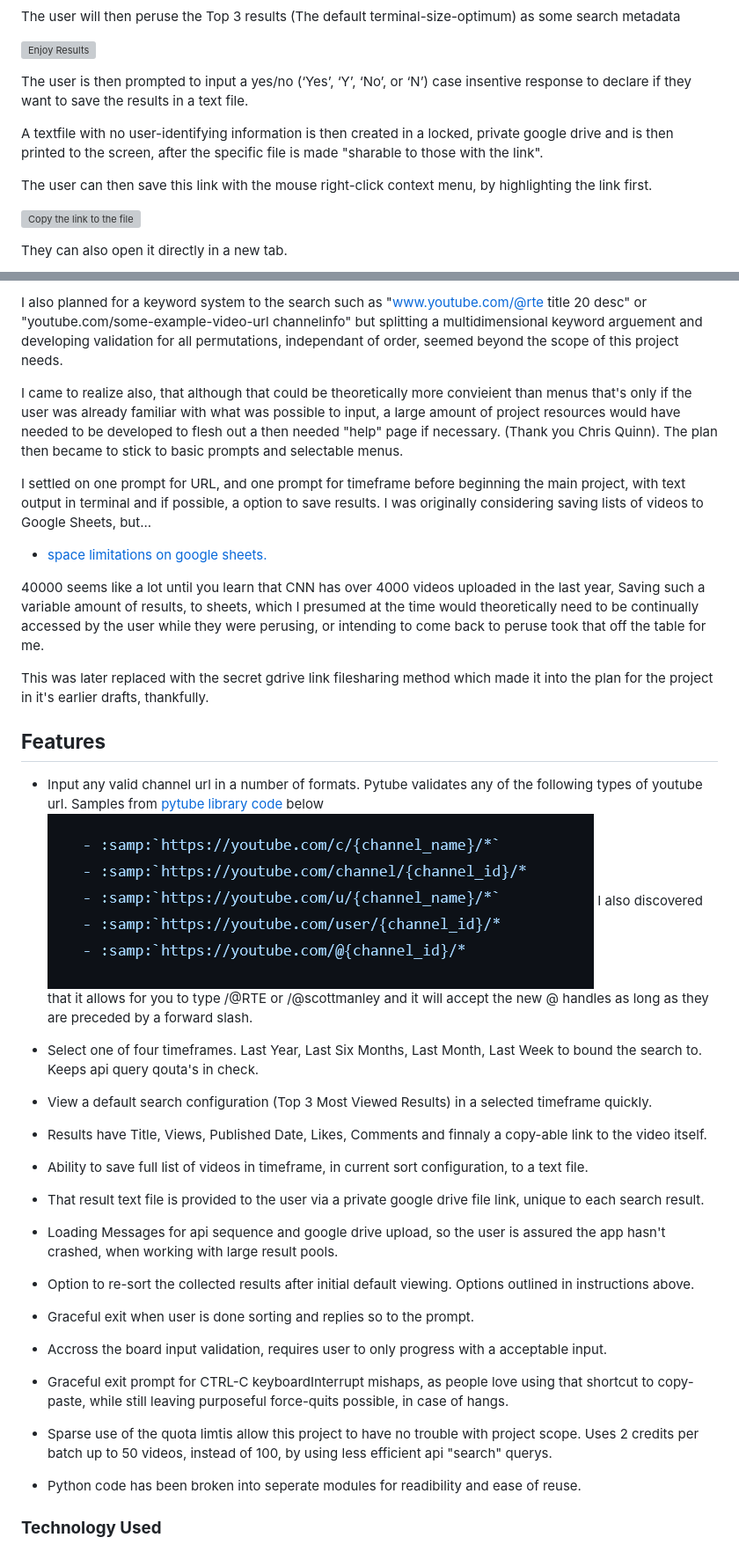
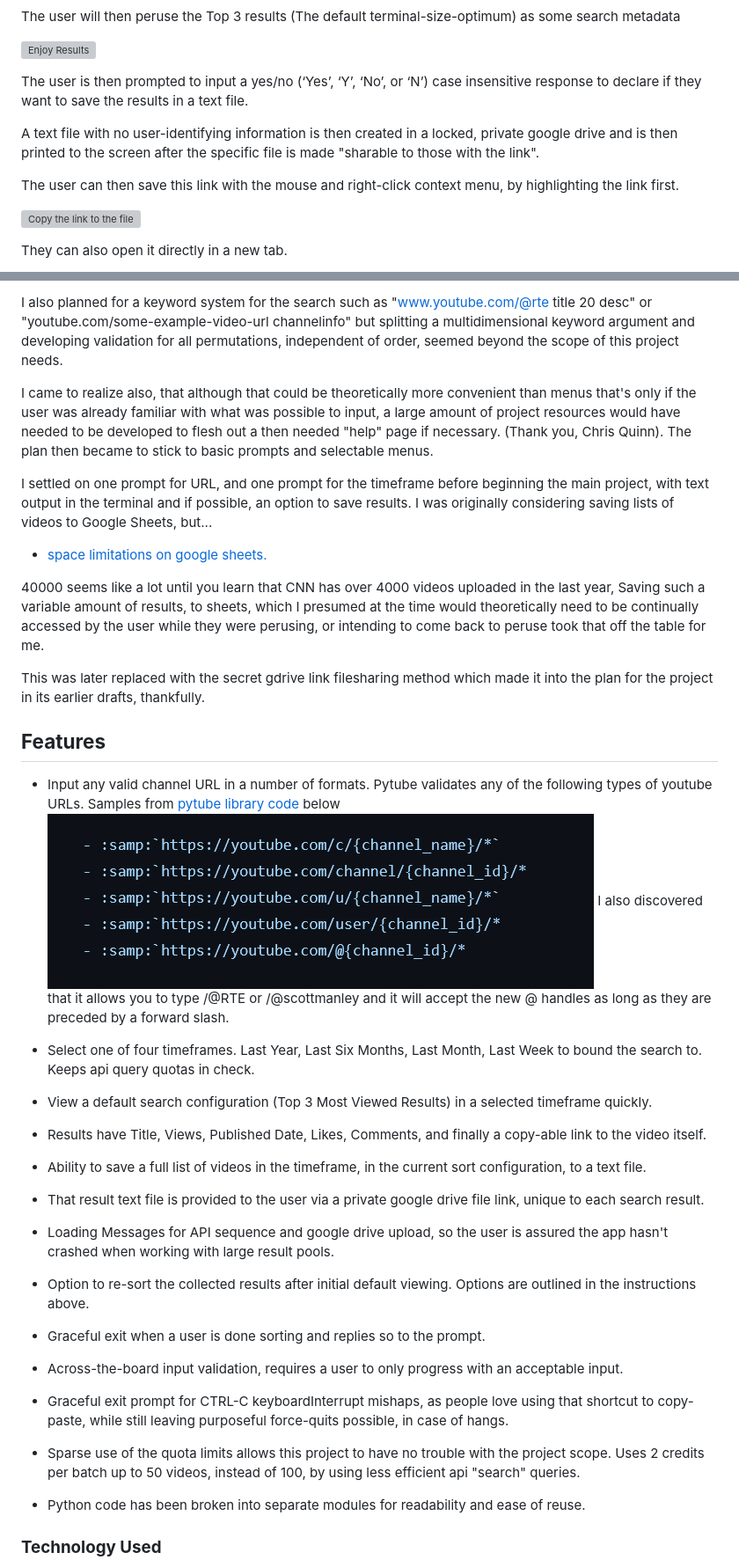
Before and after one commit to Lastraeus/PP3-Youtube-Channel-Sorter, a Markdown page: README.md, 2 parts joined by grey strips. Shown: that part at 88% size. GitHub-like rendering; grey boxes are pictures that could not be loaded.

```diff
--- a/README.md
+++ b/README.md
@@ -57,11 +57,11 @@ The user will then peruse the Top 3 results (The default terminal-size-optimum)
 
 ![Enjoy Results](/docs/readme-images/default-results-screen.png)
 
-The user is then prompted to input a yes/no (‘Yes’, ‘Y’, ‘No’, or ‘N’) case insentive response to declare if they want to save the results in a text file.
+The user is then prompted to input a yes/no (‘Yes’, ‘Y’, ‘No’, or ‘N’) case insensitive response to declare if they want to save the results in a text file.
 
-A textfile with no user-identifying information is then created in a locked, private google drive and is then printed to the screen, after the specific file is made "sharable to those with the link".
+A text file with no user-identifying information is then created in a locked, private google drive and is then printed to the screen after the specific file is made "sharable to those with the link".
 
-The user can then save this link with the mouse right-click context menu, by highlighting the link first.
+The user can then save this link with the mouse and right-click context menu, by highlighting the link first.
 
 ![Copy the link to the file](/docs/readme-images/copy-save-link.png)
 
@@ -168,47 +168,47 @@ Originally I considered making the results pages be prompted page by page by the
 
-I also planned for a keyword system to the search such as "www.youtube.com/@rte title 20 desc" or "youtube.com/some-example-video-url channelinfo" but splitting a multidimensional keyword arguement and developing validation for all permutations, independant of order, seemed beyond the scope of this project needs.
+I also planned for a keyword system for the search such as "www.youtube.com/@rte title 20 desc" or "youtube.com/some-example-video-url channelinfo" but splitting a multidimensional keyword argument and developing validation for all permutations, independent of order, seemed beyond the scope of this project needs.
 
-I came to realize also, that although that could be theoretically more convieient than menus that's only if the user was already familiar with what was possible to input, a large amount of project resources would have needed to be developed to flesh out a then needed "help" page if necessary. (Thank you Chris Quinn). The plan then became to stick to basic prompts and selectable menus.
+I came to realize also, that although that could be theoretically more convenient than menus that's only if the user was already familiar with what was possible to input, a large amount of project resources would have needed to be developed to flesh out a then needed "help" page if necessary. (Thank you, Chris Quinn). The plan then became to stick to basic prompts and selectable menus.
 
-I settled on one prompt for URL, and one prompt for timeframe before beginning the main project, with text output in terminal and if possible, a option to save results.  I was originally considering saving lists of videos to Google Sheets, but...
+I settled on one prompt for URL, and one prompt for the timeframe before beginning the main project, with text output in the terminal and if possible, an option to save results.  I was originally considering saving lists of videos to Google Sheets, but...
 
  + [space limitations on google sheets.](https://support.google.com/docs/thread/181288162/whats-the-maximum-amount-of-rows-in-google-sheets?hl=en)
 
 
  40000 seems like a lot until you learn that CNN has over 4000 videos uploaded in the last year, Saving such a variable amount of results, to sheets, which I presumed at the time would theoretically need to be continually accessed by the user while they were perusing, or intending to come back to peruse took that off the table for me.
 
- This was later replaced with the secret gdrive link filesharing method which made it into the plan for the project in it's earlier drafts, thankfully.
+ This was later replaced with the secret gdrive link filesharing method which made it into the plan for the project in its earlier drafts, thankfully.
 
 
 
 ## __Features__
-  * Input any valid channel url in a number of formats. Pytube validates any of the following types of youtube url. Samples from [pytube library code](https://github.com/felipeucelli/pytube/blob/master/pytube/extract.py) below
+  * Input any valid channel URL in a number of formats. Pytube validates any of the following types of youtube URLs. Samples from [pytube library code](https://github.com/felipeucelli/pytube/blob/master/pytube/extract.py) below
   ![pytube sample urls](docs/readme-images/pytube-url-validation.png)
-  I also discovered that it allows for you to type /@RTE or /@scottmanley and it will accept the new @ handles as long as they are preceded by a forward slash.
+  I also discovered that it allows you to type /@RTE or /@scottmanley and it will accept the new @ handles as long as they are preceded by a forward slash.
 
-  * Select one of four timeframes. Last Year, Last Six Months, Last Month, Last Week to bound the search to. Keeps api query qouta's in check.
+  * Select one of four timeframes. Last Year, Last Six Months, Last Month, Last Week to bound the search to. Keeps api query quotas in check.
 
   * View a default search configuration (Top 3 Most Viewed Results) in a selected timeframe quickly.
 
-  * Results have Title, Views, Published Date, Likes, Comments and finnaly a copy-able link to the video itself.
+  * Results have Title, Views, Published Date, Likes, Comments, and finally a copy-able link to the video itself.
 
-  * Ability to save full list of videos in timeframe, in current sort configuration, to a text file.
+  * Ability to save a full list of videos in the timeframe, in the current sort configuration, to a text file.
 
   * That result text file is provided to the user via a private google drive file link, unique to each search result.
 
-  * Loading Messages for api sequence and google drive upload, so the user is assured the app hasn't crashed, when working with large result pools.
+  * Loading Messages for API sequence and google drive upload, so the user is assured the app hasn't crashed when working with large result pools.
 
-  * Option to re-sort the collected results after initial default viewing. Options outlined in instructions above.
+  * Option to re-sort the collected results after initial default viewing. Options are outlined in the instructions above.
 
-  * Graceful exit when user is done sorting and replies so to the prompt.
+  * Graceful exit when a user is done sorting and replies so to the prompt.
 
-  * Accross the board input validation, requires user to only progress with a acceptable input.
+  * Across-the-board input validation, requires a user to only progress with an acceptable input.
 
   * Graceful exit prompt for CTRL-C keyboardInterrupt mishaps, as people love using that shortcut to copy-paste, while still leaving purposeful force-quits possible, in case of hangs.
 
-  * Sparse use of the quota limtis allow this project to have no trouble with project scope. Uses 2 credits per batch up to 50 videos, instead of 100, by using less efficient api "search" querys.
+  * Sparse use of the quota limits allows this project to have no trouble with the project scope. Uses 2 credits per batch up to 50 videos, instead of 100, by using less efficient api "search" queries.
 
-  * Python code has been broken into seperate modules for readibility and ease of reuse.
+  * Python code has been broken into separate modules for readability and ease of reuse.
 
 ### __Technology Used__
 
```
Also changed, not shown: other parts of README.md (+69 -71 lines).
